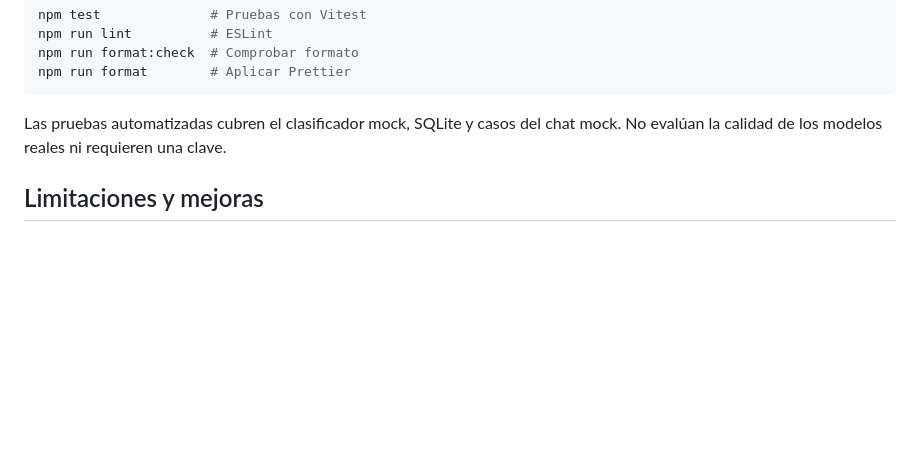
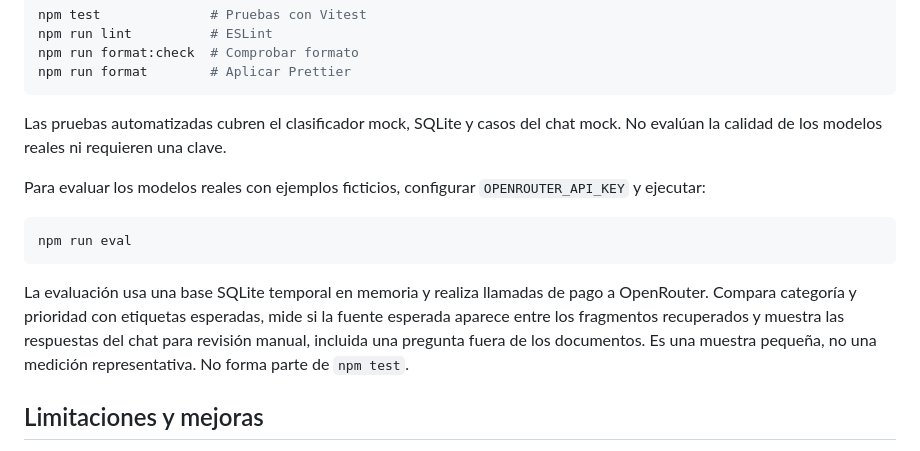
Before and after one commit to Iangelone/Tarea, a Markdown page: README.md, the part around the change. Rendered like a GitHub page; blank space fills up the shorter version.

Commit message:
docs: explicar evaluación de modelos

````diff
--- a/README.md
+++ b/README.md
@@ -75,6 +75,14 @@ npm run format        # Aplicar Prettier
 
 Las pruebas automatizadas cubren el clasificador mock, SQLite y casos del chat mock. No evalúan la calidad de los modelos reales ni requieren una clave.
 
+Para evaluar los modelos reales con ejemplos ficticios, configurar `OPENROUTER_API_KEY` y ejecutar:
+
+```bash
+npm run eval
+```
+
+La evaluación usa una base SQLite temporal en memoria y realiza llamadas de pago a OpenRouter. Compara categoría y prioridad con etiquetas esperadas, mide si la fuente esperada aparece entre los fragmentos recuperados y muestra las respuestas del chat para revisión manual, incluida una pregunta fuera de los documentos. Es una muestra pequeña, no una medición representativa. No forma parte de `npm test`.
+
 ## Limitaciones y mejoras
 
 - Evaluar la clasificación con un conjunto de reclamos etiquetados y ajustar las prioridades: el modelo anterior clasificó una contraseña olvidada como crítica; Jev requiere su propia evaluación.
````
